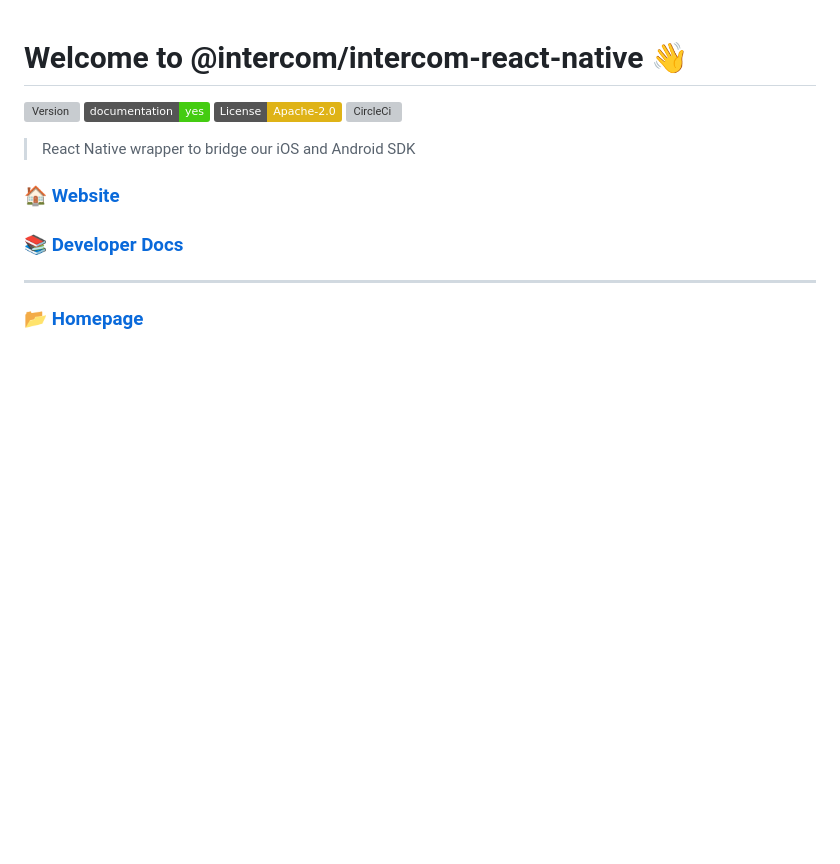
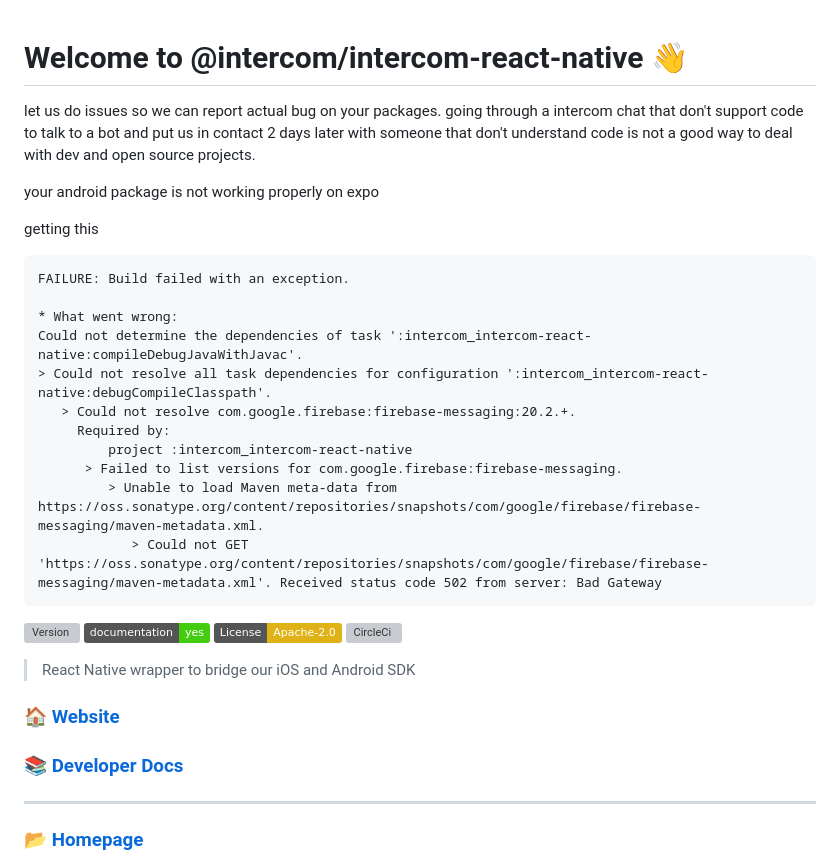
Before and after one commit to intercom/intercom-react-native, a Markdown page: README.md, the part around the change. Drawn GitHub-style; badges without logos; blank space fills up the shorter version; grey boxes are pictures that could not be loaded.

Commit message:
Update README.md
sorry seems to be the only way to contact you

````diff
--- a/README.md
+++ b/README.md
@@ -1,4 +1,26 @@
 # Welcome to @intercom/intercom-react-native 👋
+
+let us do issues so we can report actual bug on your packages. going through a intercom chat that don't support code to talk to a bot and put us in contact 2 days later with someone that don't understand code is not a good way to deal with dev and open source projects.
+
+your android package is not working properly on expo
+
+getting this
+
+```
+FAILURE: Build failed with an exception.
+
+* What went wrong:
+Could not determine the dependencies of task ':intercom_intercom-react-native:compileDebugJavaWithJavac'.
+> Could not resolve all task dependencies for configuration ':intercom_intercom-react-native:debugCompileClasspath'.
+   > Could not resolve com.google.firebase:firebase-messaging:20.2.+.
+     Required by:
+         project :intercom_intercom-react-native
+      > Failed to list versions for com.google.firebase:firebase-messaging.
+         > Unable to load Maven meta-data from https://oss.sonatype.org/content/repositories/snapshots/com/google/firebase/firebase-messaging/maven-metadata.xml.
+            > Could not GET 'https://oss.sonatype.org/content/repositories/snapshots/com/google/firebase/firebase-messaging/maven-metadata.xml'. Received status code 502 from server: Bad Gateway
+```
+
+
 
 [![Version](https://img.shields.io/npm/v/@intercom/intercom-react-native.svg)](https://www.npmjs.com/package/@intercom/intercom-react-native)
 [![Documentation](https://img.shields.io/badge/documentation-yes-brightgreen.svg)](https://github.com/intercom/intercom-react-native#readme)
````
